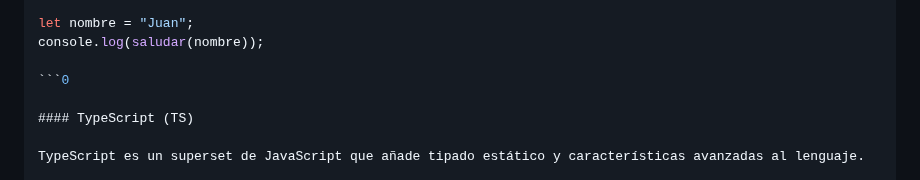
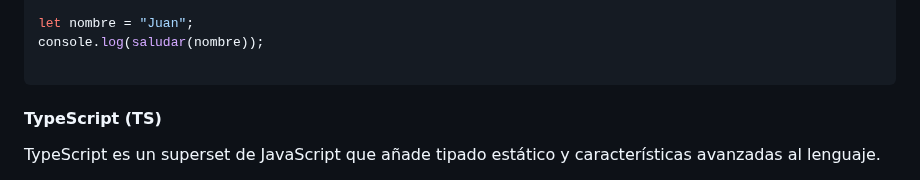
Before and after one commit to danielmi5/Proyecto2-LGMSGI-Desarrolo-con-Estandares-Web, a Markdown page: README.md, the part around the change. Drawn GitHub-style.

````diff
--- a/README.md
+++ b/README.md
@@ -119,7 +119,7 @@ function saludar(nombre) {
 let nombre = "Juan";
 console.log(saludar(nombre));
 
-```0
+```
 
 #### TypeScript (TS)
 
````
